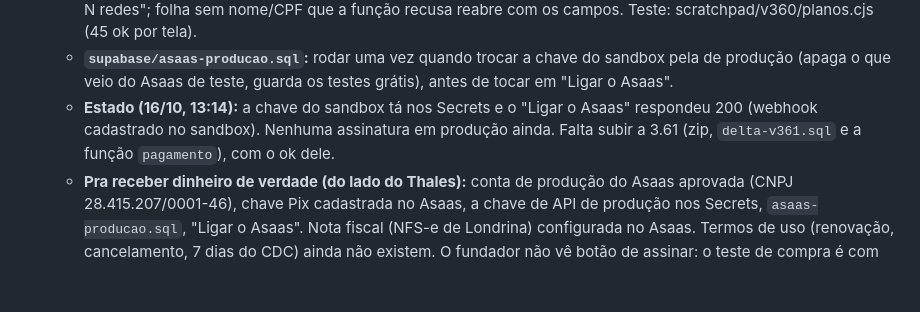
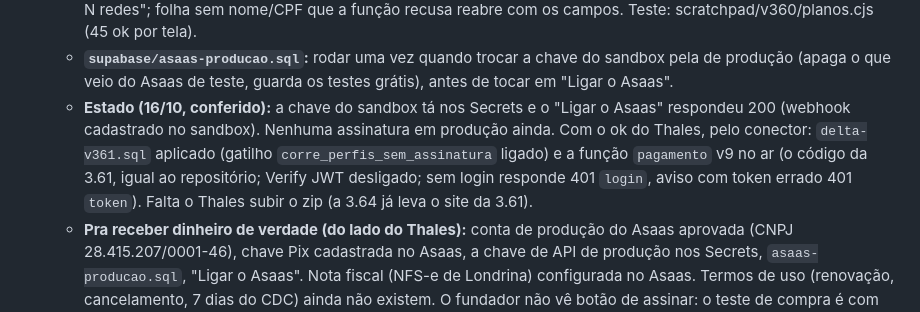
Before and after one commit to consanans/corre, a Markdown page: CLAUDE.md, the part around the change. GitHub-like rendering; blank space fills up the shorter version.

Commit message:
CLAUDE.md: delta v3.61 e função pagamento v9 no ar
Co-Authored-By: Claude Opus 5.5 <noreply@anthropic.com>
Claude-Session: https://claude.ai/code/session_01AhyN6Rc5Fr3Jwz64YDeDju

```diff
--- a/CLAUDE.md
+++ b/CLAUDE.md
@@ -135,7 +135,7 @@ O app tem três modos (`core.js`): **de verdade** (config.js com `SUPABASE_URL`
   - **Banco (`supabase/delta-v361.sql`):** gatilho `corre_perfis_sem_assinatura` (BEFORE DELETE em `corre_perfis`): com assinatura rodando no Asaas, a pessoa não apaga o perfil (hint `assinatura_ativa`); o servidor passa. Sem DROP. Teste: `teste361.sql` (4) no `roda.sh` (101 no total).
   - **Site:** apagar o perfil cancela antes os planos pagos (`C.planos.cancelaTudo`); marca com rede acima do plano fica guardada mas o painel e o Studio dela trancam (`noPlano`/`foraDoPlano` em marcas.js, as mais antigas ficam; porta do Studio mostra "fora do plano"); Planos confere no Asaas sozinho quando tem plano esperando pagamento; "Pagar a fatura" também no plano ativo com fatura aberta; o Studio mostra "Na próxima fatura paga: N redes"; folha sem nome/CPF que a função recusa reabre com os campos. Teste: scratchpad/v360/planos.cjs (45 ok por tela).
   - **`supabase/asaas-producao.sql`:** rodar uma vez quando trocar a chave do sandbox pela de produção (apaga o que veio do Asaas de teste, guarda os testes grátis), antes de tocar em "Ligar o Asaas".
-  - **Estado (16/10, 13:14):** a chave do sandbox tá nos Secrets e o "Ligar o Asaas" respondeu 200 (webhook cadastrado no sandbox). Nenhuma assinatura em produção ainda. Falta subir a 3.61 (zip, `delta-v361.sql` e a função `pagamento`), com o ok dele.
+  - **Estado (16/10, conferido):** a chave do sandbox tá nos Secrets e o "Ligar o Asaas" respondeu 200 (webhook cadastrado no sandbox). Nenhuma assinatura em produção ainda. Com o ok do Thales, pelo conector: `delta-v361.sql` aplicado (gatilho `corre_perfis_sem_assinatura` ligado) e a função `pagamento` v9 no ar (o código da 3.61, igual ao repositório; Verify JWT desligado; sem login responde 401 `login`, aviso com token errado 401 `token`). Falta o Thales subir o zip (a 3.64 já leva o site da 3.61).
   - **Pra receber dinheiro de verdade (do lado do Thales):** conta de produção do Asaas aprovada (CNPJ 28.415.207/0001-46), chave Pix cadastrada no Asaas, a chave de API de produção nos Secrets, `asaas-producao.sql`, "Ligar o Asaas". Nota fiscal (NFS-e de Londrina) configurada no Asaas. Termos de uso (renovação, cancelamento, 7 dias do CDC) ainda não existem. O fundador não vê botão de assinar: o teste de compra é com outra conta Google.
 - **v3.62, o carro no Autódromo e jazz e clássica na cidade (o Thales: "no autódromo coloque a opção de correr com os carros também"; "na música que toca na cidade, toca algo mais música clássica", "jazz"):**
   - **Autódromo (casa.js, "v3.62 · o Autódromo também é de carro"):** `VEIC_AUTO` (Corre 160, a moto de sempre; Pé-Vermelho hatch `mh`, Palhano SUV `ms`, Cafeeira picape `mp`), cada um uma cópia do `PISTA_MOTO` com `veic`, `rk`, `tv`, `carro`, `vmax`/`acel`/`giro` e `costela` (quanto segura nas costelas). `pistaAqui()` devolve a do veículo escolhido (`veicAuto()`, guardado em `corre-autodromo`); `autodromo()` diz se é o lugar da moto. No totem, "Moto ou carro: largar" abre o `veicSheet` (ação `cs-veic`). Modelos 3D em `VEIC_3D.hatch/suv/picape` (`carroBl`: rodas, corpo, cabine com vidro escuro, faixa branca, quadrado do número, faróis, lanternas; SUV com rack e saia, picape com caçamba, hatch com aerofólio); no carro não se desenha o boneco. O carro bate pelos cantos (`bateCarro` no `mover`, com saída se a quina já tá encostada), bate antes nos obstáculos (`cg` = .45), pilha de pneu raspa e empurra pro lado da pista (`P.carro`); câmera mais longe e alta. Novo pra todos: acelerando parado 2,5 s volta pra pista (`R.travadoT`). Presença: `mt` 1 moto, 2 patinete, 3 hatch, 4 SUV, 5 picape (verso.js aceita até 5) e `tv` no tempo do dia (o placar só junta tempos do mesmo veículo; tempo sem `tv` é de moto). Teste: scratchpad/v362/carro.cjs (piloto automático, cada carro, pc e celular: 3 voltas em ~1:40).
```
